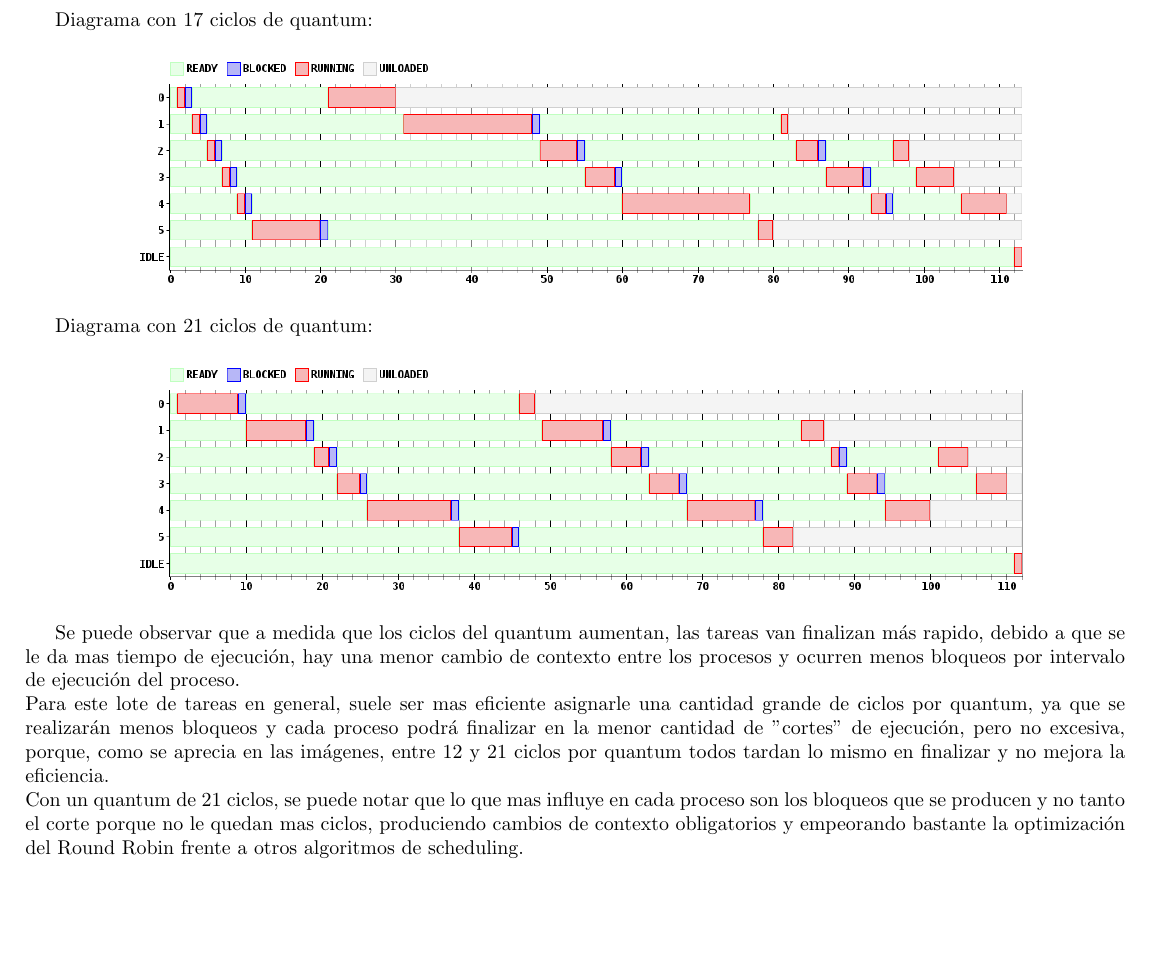
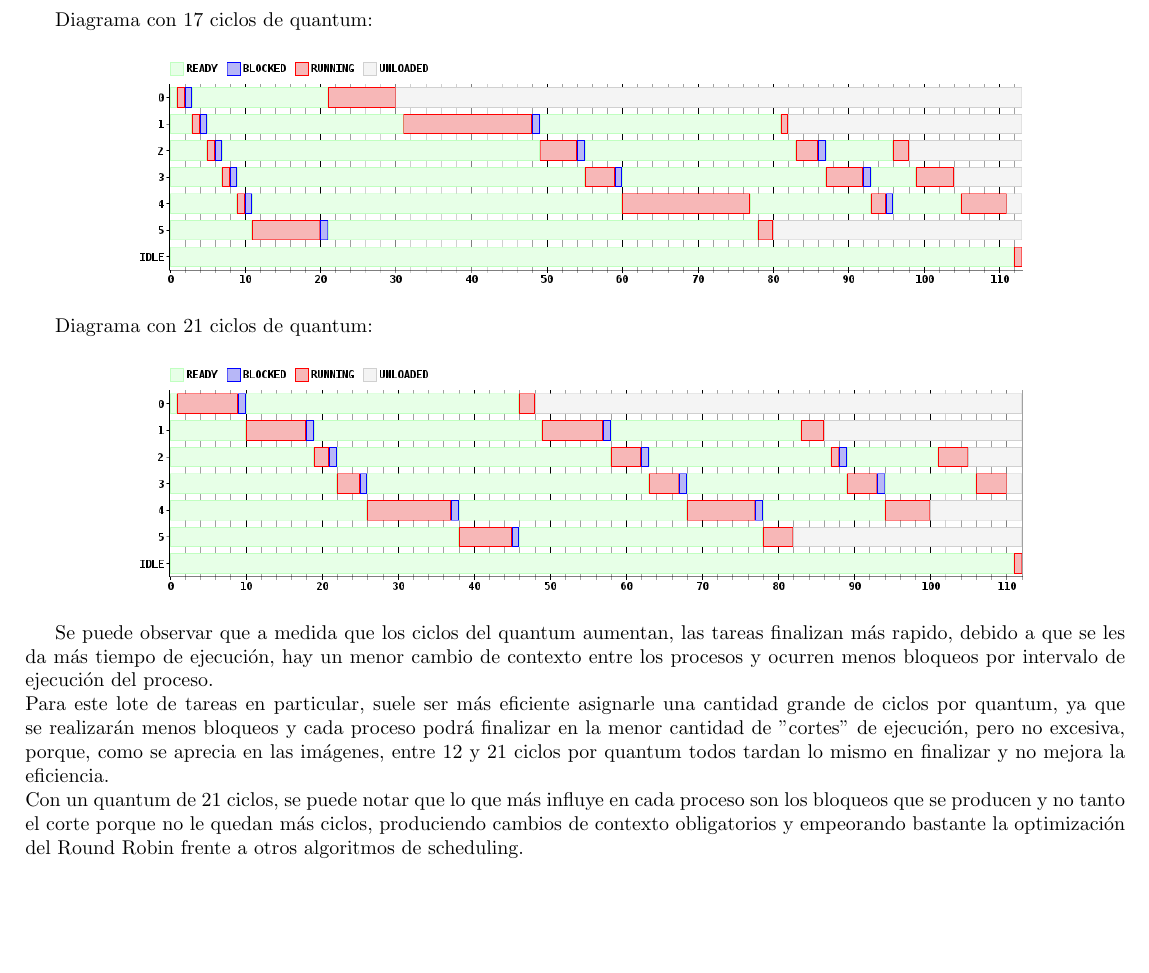
Before and after one commit to mcarreiro/martin301290-sistemasoperativos, a LaTeX document (tp1/informe/informe.tex, which reads tp1/informe/Ejercicio7.tex): part of page 7 of 9, cut so that both start at the same text. Compiled offline with pdfLaTeX; a LaTeX package or settings file that is missing is left out.

Commit message:
ej7 - solo acentos

```diff
--- a/tp1/informe/Ejercicio7.tex
+++ b/tp1/informe/Ejercicio7.tex
@@ -51,8 +51,8 @@ TaskBatch 11 1\\
 \includegraphics[width=16cm]{../simusched/outputs/ej7/rr-ej7-1-21.png}
 \end {center}
 
-Se puede observar que a medida que los ciclos del quantum aumentan, las tareas van finalizan más rapido, debido a que se le da mas tiempo de ejecución, hay una menor cambio de contexto entre los procesos y ocurren menos bloqueos por intervalo de ejecución del proceso.
+Se puede observar que a medida que los ciclos del quantum aumentan, las tareas finalizan más rapido, debido a que se les da más tiempo de ejecución, hay un menor cambio de contexto entre los procesos y ocurren menos bloqueos por intervalo de ejecución del proceso.
 \\
-Para este lote de tareas en general, suele ser mas eficiente asignarle una cantidad grande de ciclos por quantum,  ya que se realizarán menos bloqueos y cada proceso podrá finalizar en la menor cantidad de $"$cortes$"$ de ejecución, pero no excesiva, porque, como se aprecia en las imágenes, entre 12 y 21  ciclos por quantum todos tardan lo mismo en finalizar y no mejora la eficiencia.
+Para este lote de tareas en particular, suele ser más eficiente asignarle una cantidad grande de ciclos por quantum,  ya que se realizarán menos bloqueos y cada proceso podrá finalizar en la menor cantidad de $"$cortes$"$ de ejecución, pero no excesiva, porque, como se aprecia en las imágenes, entre 12 y 21  ciclos por quantum todos tardan lo mismo en finalizar y no mejora la eficiencia.
 \\
-Con un quantum de 21 ciclos, se puede notar que lo que mas influye en cada proceso son los bloqueos que se producen y no tanto el corte porque no le quedan mas ciclos, produciendo cambios de contexto obligatorios y empeorando bastante la optimización del Round Robin frente a otros algoritmos de scheduling.
+Con un quantum de 21 ciclos, se puede notar que lo que más influye en cada proceso son los bloqueos que se producen y no tanto el corte porque no le quedan más ciclos, produciendo cambios de contexto obligatorios y empeorando bastante la optimización del Round Robin frente a otros algoritmos de scheduling.
```
